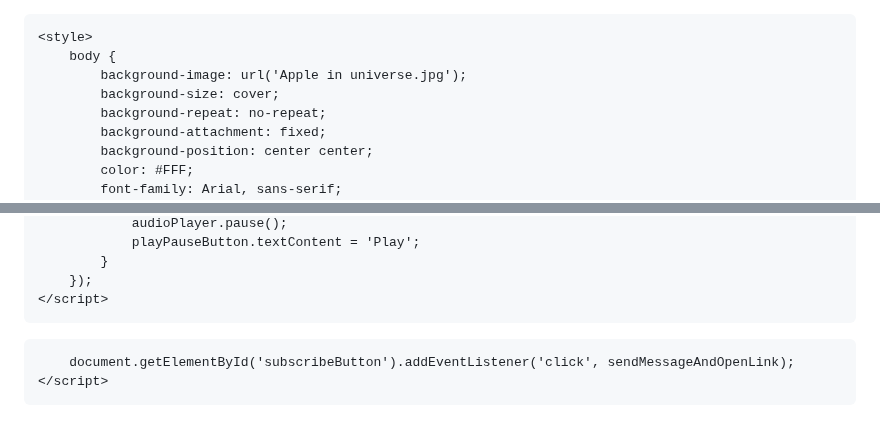
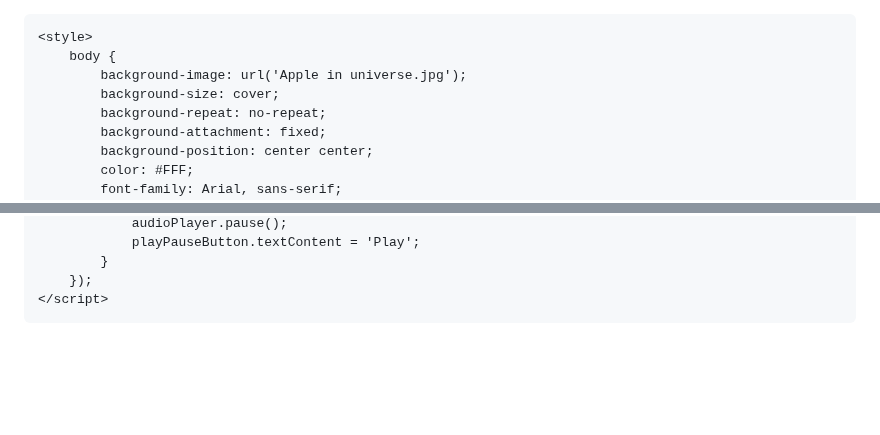
Before and after one commit to thepixelbest12/thepixelbest12.github.io, a Markdown page: README.md, 2 parts joined by grey strips. Drawn GitHub-style; blank space fills up the shorter version.

```diff
--- a/README.md
+++ b/README.md
@@ -1,4 +1,3 @@
-<!DOCTYPE html>
 <html lang="en">
 <head>
     <meta charset="UTF-8">
@@ -138,8 +137,3 @@
     </script>
 </body>
 </html>
-
-        document.getElementById('subscribeButton').addEventListener('click', sendMessageAndOpenLink);
-    </script>
-</body>
-</html>
```
